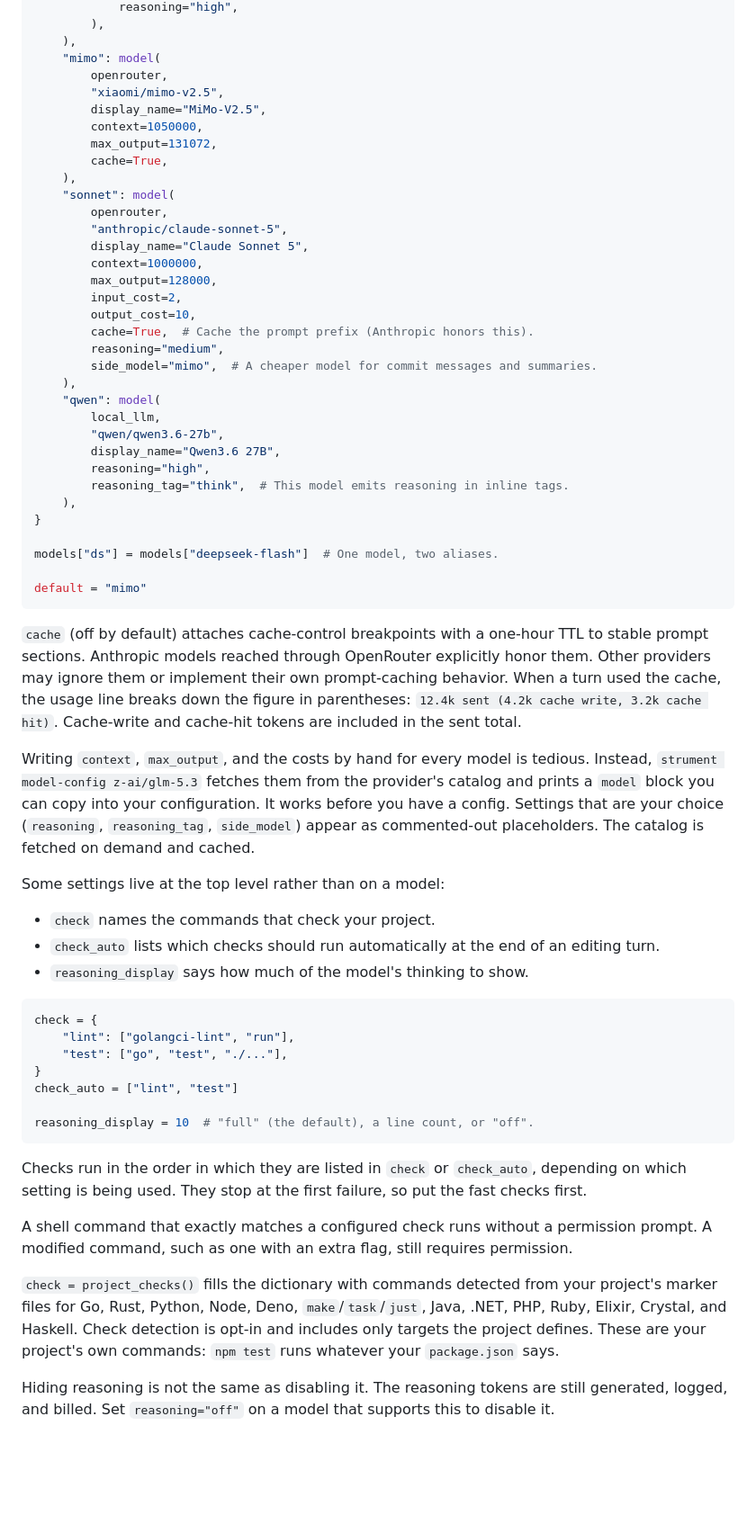
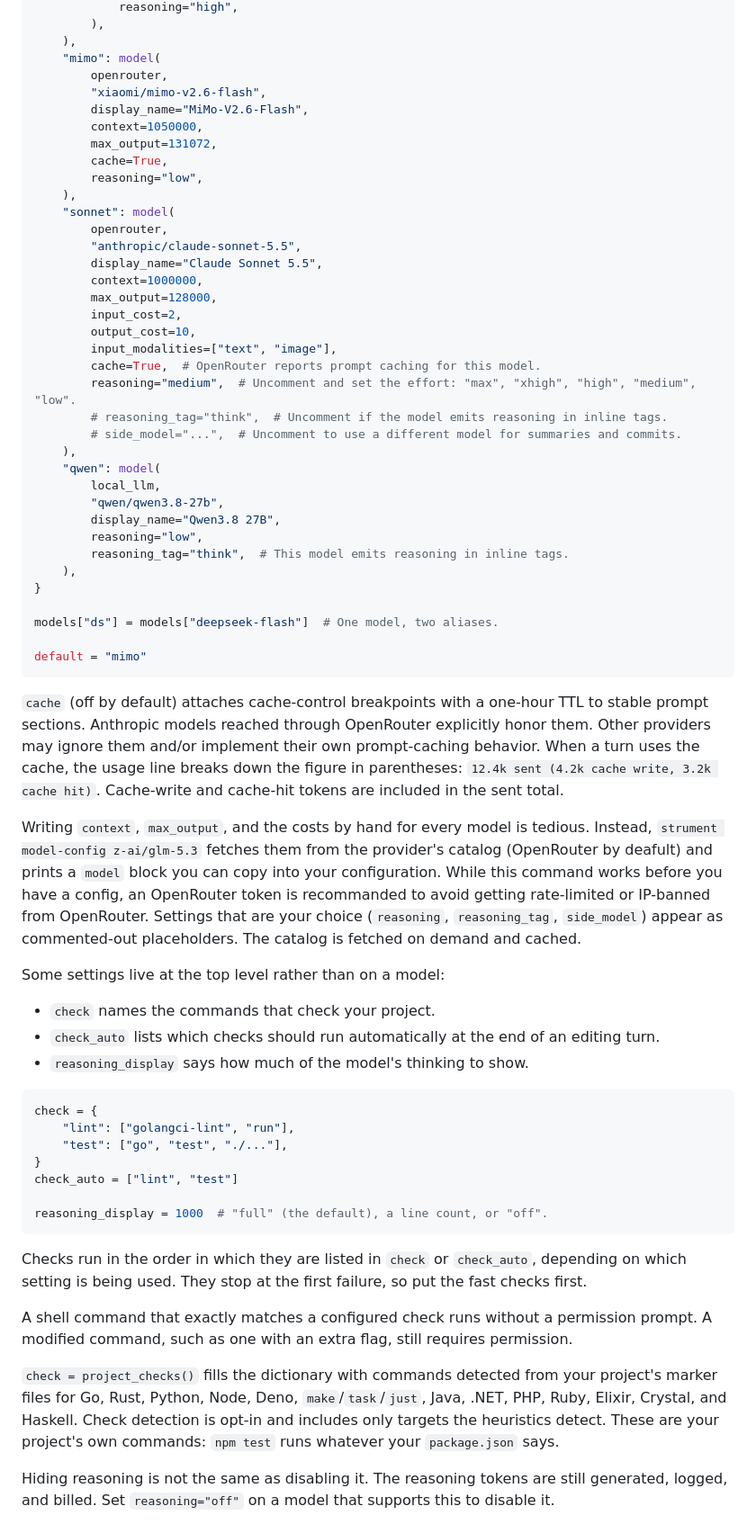
Before and after one commit to dbohdan/strument, a Markdown page: README.md, the part around one of its changes. Shown at 90% size. GitHub-like rendering; blank space fills up the shorter version.

````diff
--- a/README.md
+++ b/README.md
@@ -310,29 +335,32 @@ models = {
     ),
     "mimo": model(
         openrouter,
-        "xiaomi/mimo-v2.5",
-        display_name="MiMo-V2.5",
+        "xiaomi/mimo-v2.6-flash",
+        display_name="MiMo-V2.6-Flash",
         context=1050000,
         max_output=131072,
         cache=True,
+        reasoning="low",
     ),
     "sonnet": model(
         openrouter,
-        "anthropic/claude-sonnet-5",
-        display_name="Claude Sonnet 5",
+        "anthropic/claude-sonnet-5.5",
+        display_name="Claude Sonnet 5.5",
         context=1000000,
         max_output=128000,
         input_cost=2,
         output_cost=10,
-        cache=True,  # Cache the prompt prefix (Anthropic honors this).
-        reasoning="medium",
-        side_model="mimo",  # A cheaper model for commit messages and summaries.
+        input_modalities=["text", "image"],
+        cache=True,  # OpenRouter reports prompt caching for this model.
+        reasoning="medium",  # Uncomment and set the effort: "max", "xhigh", "high", "medium", "low".
+        # reasoning_tag="think",  # Uncomment if the model emits reasoning in inline tags.
+        # side_model="...",  # Uncomment to use a different model for summaries and commits.
     ),
     "qwen": model(
         local_llm,
-        "qwen/qwen3.6-27b",
-        display_name="Qwen3.6 27B",
-        reasoning="high",
+        "qwen/qwen3.8-27b",
+        display_name="Qwen3.8 27B",
+        reasoning="low",
         reasoning_tag="think",  # This model emits reasoning in inline tags.
     ),
 }
@@ -344,13 +372,13 @@ default = "mimo"
 
 `cache` (off by default) attaches cache-control breakpoints with a one-hour TTL to stable prompt sections.
 Anthropic models reached through OpenRouter explicitly honor them.
-Other providers may ignore them or implement their own prompt-caching behavior.
-When a turn used the cache, the usage line breaks down the figure in parentheses: `12.4k sent (4.2k cache write, 3.2k cache hit)`.
+Other providers may ignore them and/or implement their own prompt-caching behavior.
+When a turn uses the cache, the usage line breaks down the figure in parentheses: `12.4k sent (4.2k cache write, 3.2k cache hit)`.
 Cache-write and cache-hit tokens are included in the sent total.
 
 Writing `context`, `max_output`, and the costs by hand for every model is tedious.
-Instead, `strument model-config z-ai/glm-5.3` fetches them from the provider's catalog and prints a `model` block you can copy into your configuration.
-It works before you have a config.
+Instead, `strument model-config z-ai/glm-5.3` fetches them from the provider's catalog (OpenRouter by deafult) and prints a `model` block you can copy into your configuration.
+While this command works before you have a config, an OpenRouter token is recommanded to avoid getting rate-limited or IP-banned from OpenRouter.
 Settings that are your choice (`reasoning`, `reasoning_tag`, `side_model`) appear as commented-out placeholders.
 The catalog is fetched on demand and cached.
 
@@ -367,7 +395,7 @@ check = {
 }
 check_auto = ["lint", "test"]
 
-reasoning_display = 10  # "full" (the default), a line count, or "off".
+reasoning_display = 1000  # "full" (the default), a line count, or "off".
 ```
 
 Checks run in the order in which they are listed in `check` or `check_auto`, depending on which setting is being used.
@@ -377,7 +405,7 @@ A shell command that exactly matches a configured check runs without a permissio
 A modified command, such as one with an extra flag, still requires permission.
 
 `check = project_checks()` fills the dictionary with commands detected from your project's marker files for Go, Rust, Python, Node, Deno, `make`/`task`/`just`, Java, .NET, PHP, Ruby, Elixir, Crystal, and Haskell.
-Check detection is opt-in and includes only targets the project defines.
+Check detection is opt-in and includes only targets the heuristics detect.
 These are your project's own commands: `npm test` runs whatever your `package.json` says.
 
 Hiding reasoning is not the same as disabling it.
````
Also changed, not shown: other parts of README.md (+105 -80 lines).
